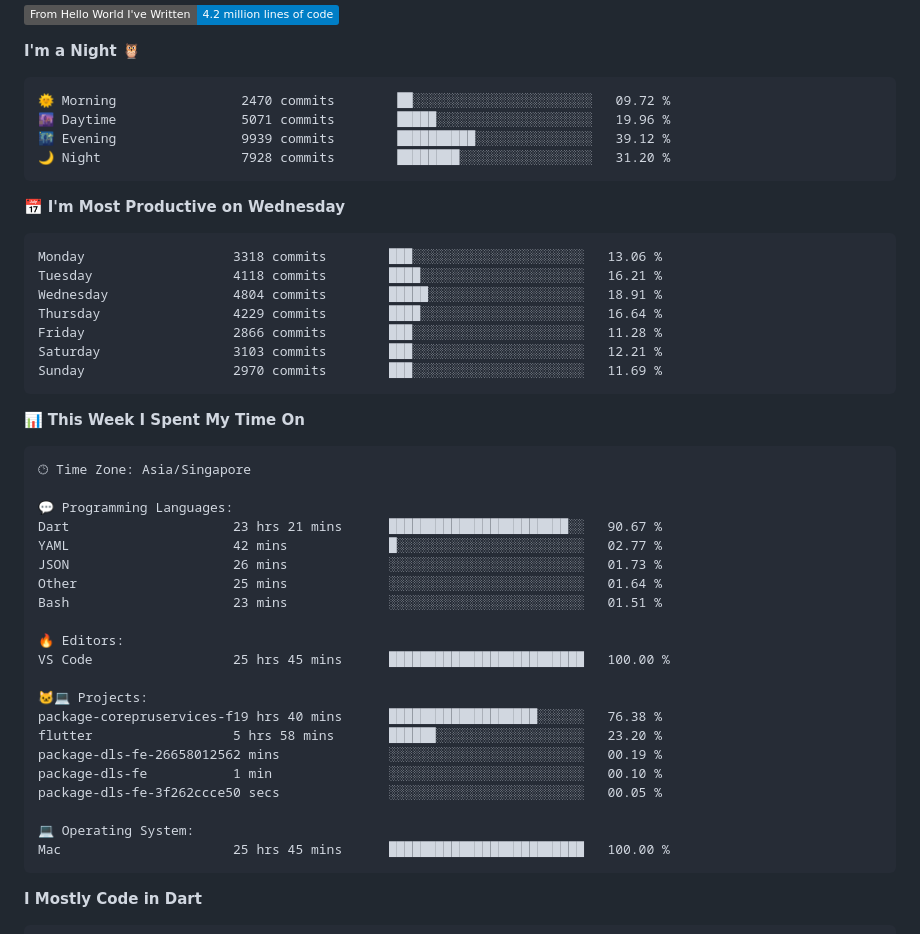
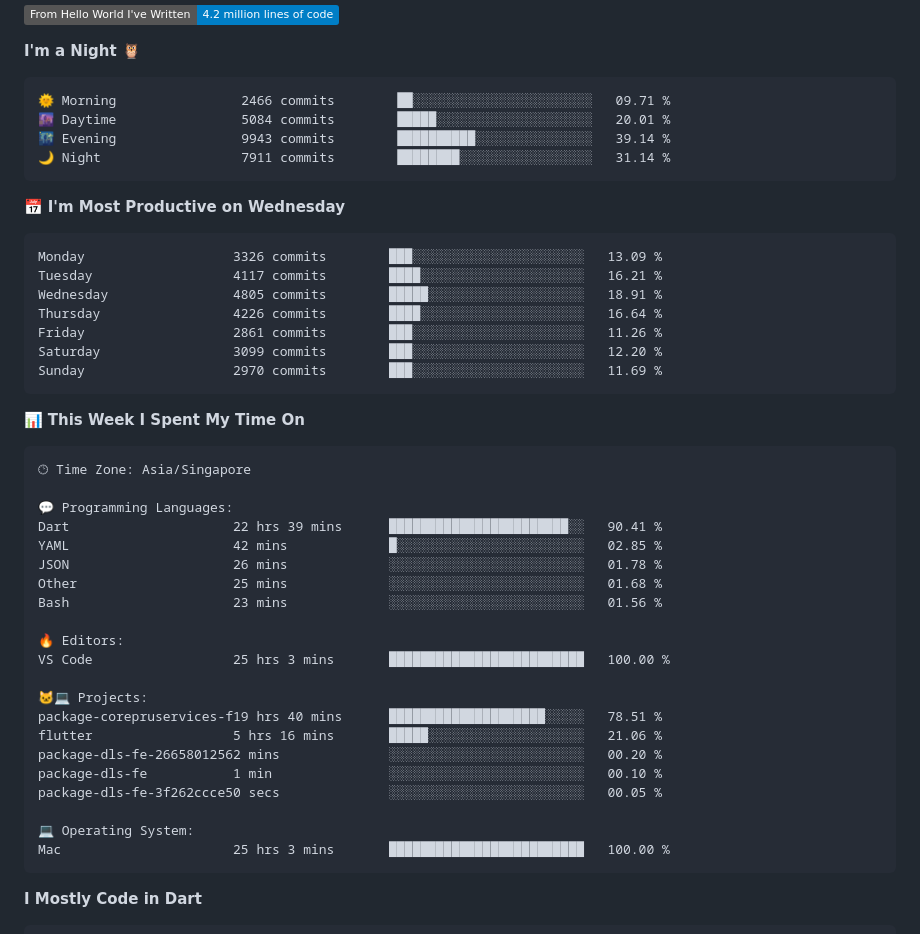
Before and after one commit to ValentinVignal/ValentinVignal, a Markdown page: README.md, the part around the change. Rendered like a GitHub page; badges without logos.

Commit message:
Updated with Dev Metrics

````diff
--- a/README.md
+++ b/README.md
@@ -28,20 +28,20 @@
 **I'm a Night 🦉**
 
 ```text
-🌞 Morning                2470 commits        ██░░░░░░░░░░░░░░░░░░░░░░░   09.72 %
-🌆 Daytime                5071 commits        █████░░░░░░░░░░░░░░░░░░░░   19.96 %
-🌃 Evening                9939 commits        ██████████░░░░░░░░░░░░░░░   39.12 %
-🌙 Night                  7928 commits        ████████░░░░░░░░░░░░░░░░░   31.20 %
+🌞 Morning                2466 commits        ██░░░░░░░░░░░░░░░░░░░░░░░   09.71 %
+🌆 Daytime                5084 commits        █████░░░░░░░░░░░░░░░░░░░░   20.01 %
+🌃 Evening                9943 commits        ██████████░░░░░░░░░░░░░░░   39.14 %
+🌙 Night                  7911 commits        ████████░░░░░░░░░░░░░░░░░   31.14 %
 ```
 📅 **I'm Most Productive on Wednesday**
 
 ```text
-Monday                   3318 commits        ███░░░░░░░░░░░░░░░░░░░░░░   13.06 %
-Tuesday                  4118 commits        ████░░░░░░░░░░░░░░░░░░░░░   16.21 %
-Wednesday                4804 commits        █████░░░░░░░░░░░░░░░░░░░░   18.91 %
-Thursday                 4229 commits        ████░░░░░░░░░░░░░░░░░░░░░   16.64 %
-Friday                   2866 commits        ███░░░░░░░░░░░░░░░░░░░░░░   11.28 %
-Saturday                 3103 commits        ███░░░░░░░░░░░░░░░░░░░░░░   12.21 %
+Monday                   3326 commits        ███░░░░░░░░░░░░░░░░░░░░░░   13.09 %
+Tuesday                  4117 commits        ████░░░░░░░░░░░░░░░░░░░░░   16.21 %
+Wednesday                4805 commits        █████░░░░░░░░░░░░░░░░░░░░   18.91 %
+Thursday                 4226 commits        ████░░░░░░░░░░░░░░░░░░░░░   16.64 %
+Friday                   2861 commits        ███░░░░░░░░░░░░░░░░░░░░░░   11.26 %
+Saturday                 3099 commits        ███░░░░░░░░░░░░░░░░░░░░░░   12.20 %
 Sunday                   2970 commits        ███░░░░░░░░░░░░░░░░░░░░░░   11.69 %
 ```
 
@@ -52,24 +52,24 @@ Sunday                   2970 commits        ███░░░░░░░░
 🕑︎ Time Zone: Asia/Singapore
 
 💬 Programming Languages:
-Dart                     23 hrs 21 mins      ███████████████████████░░   90.67 %
-YAML                     42 mins             █░░░░░░░░░░░░░░░░░░░░░░░░   02.77 %
-JSON                     26 mins             ░░░░░░░░░░░░░░░░░░░░░░░░░   01.73 %
-Other                    25 mins             ░░░░░░░░░░░░░░░░░░░░░░░░░   01.64 %
-Bash                     23 mins             ░░░░░░░░░░░░░░░░░░░░░░░░░   01.51 %
+Dart                     22 hrs 39 mins      ███████████████████████░░   90.41 %
+YAML                     42 mins             █░░░░░░░░░░░░░░░░░░░░░░░░   02.85 %
+JSON                     26 mins             ░░░░░░░░░░░░░░░░░░░░░░░░░   01.78 %
+Other                    25 mins             ░░░░░░░░░░░░░░░░░░░░░░░░░   01.68 %
+Bash                     23 mins             ░░░░░░░░░░░░░░░░░░░░░░░░░   01.56 %
 
 🔥 Editors:
-VS Code                  25 hrs 45 mins      █████████████████████████   100.00 %
+VS Code                  25 hrs 3 mins       █████████████████████████   100.00 %
 
 🐱‍💻 Projects:
-package-corepruservices-f19 hrs 40 mins      ███████████████████░░░░░░   76.38 %
-flutter                  5 hrs 58 mins       ██████░░░░░░░░░░░░░░░░░░░   23.20 %
-package-dls-fe-26658012562 mins              ░░░░░░░░░░░░░░░░░░░░░░░░░   00.19 %
+package-corepruservices-f19 hrs 40 mins      ████████████████████░░░░░   78.51 %
+flutter                  5 hrs 16 mins       █████░░░░░░░░░░░░░░░░░░░░   21.06 %
+package-dls-fe-26658012562 mins              ░░░░░░░░░░░░░░░░░░░░░░░░░   00.20 %
 package-dls-fe           1 min               ░░░░░░░░░░░░░░░░░░░░░░░░░   00.10 %
 package-dls-fe-3f262ccce50 secs              ░░░░░░░░░░░░░░░░░░░░░░░░░   00.05 %
 
 💻 Operating System:
-Mac                      25 hrs 45 mins      █████████████████████████   100.00 %
+Mac                      25 hrs 3 mins       █████████████████████████   100.00 %
 ```
 
 **I Mostly Code in Dart**
````
Also changed, not shown: assets/bar_graph.png.
